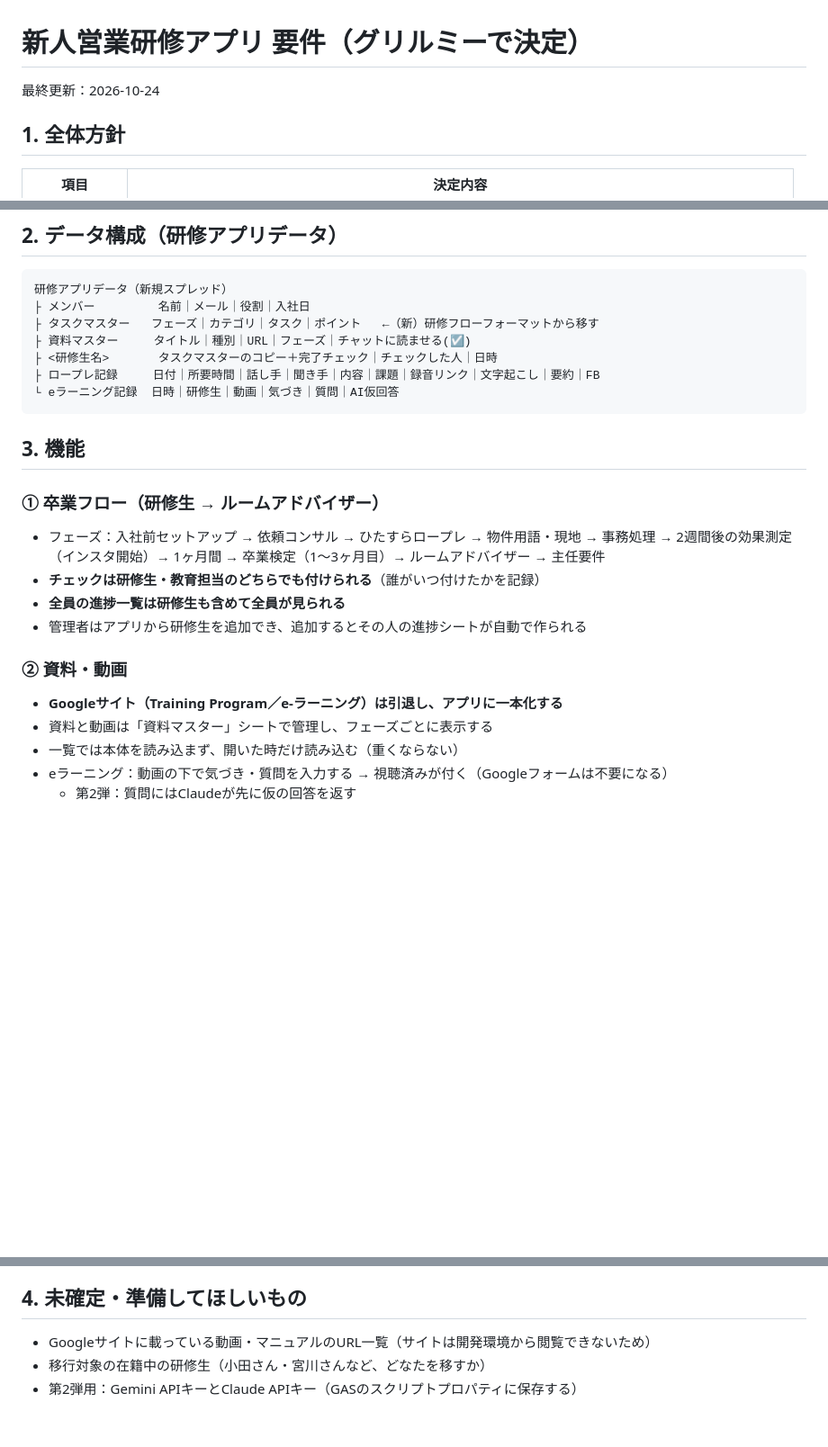
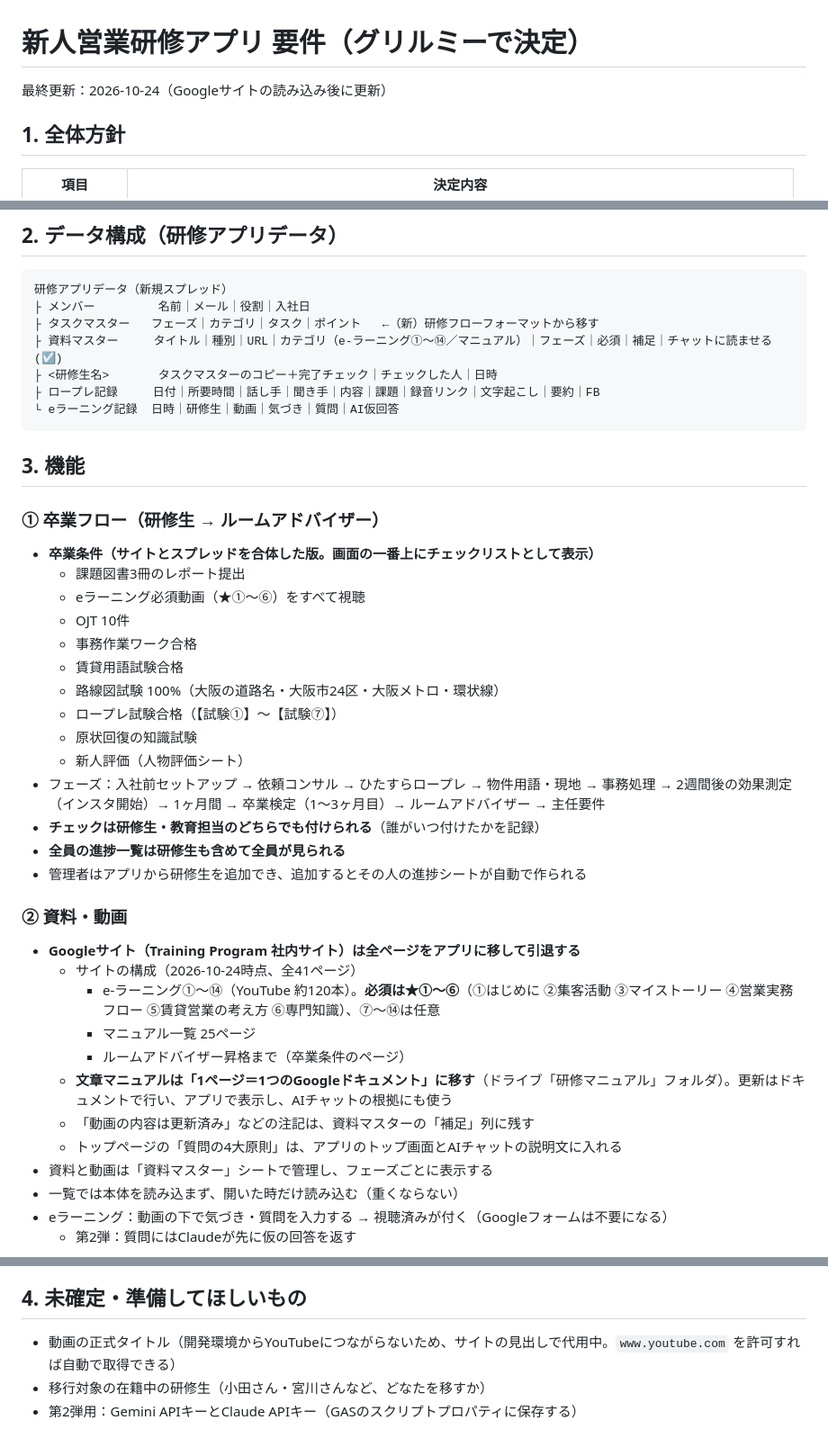
Before and after one commit to Monochro627/kennsyuu, a Markdown page: docs/requirements.md, 3 parts joined by grey strips. Shown at 90% size. GitHub-like rendering; blank space fills up the shorter version.

Commit message:
Googleサイトの内容を踏まえて要件書を更新
- 卒業条件をサイトと研修フローのスプレッドを合体した版に確定
- 必須eラーニングを★①〜⑥に確定
- サイトは全ページをアプリへ移して引退、文章マニュアルはGoogleドキュメント化

Co-Authored-By: Claude Opus 5.5 <noreply@anthropic.com>
Claude-Session: https://claude.ai/code/session_01CnYBTK9DoXh7SJb3Ye4LXA

```diff
--- a/docs/requirements.md
+++ b/docs/requirements.md
@@ -1,6 +1,6 @@
 # 新人営業研修アプリ 要件（グリルミーで決定）
 
-最終更新：2026-10-24
+最終更新：2026-10-24（Googleサイトの読み込み後に更新）
 
 ## 1. 全体方針
 
@@ -18,7 +18,7 @@
 研修アプリデータ（新規スプレッド）
 ├ メンバー         名前｜メール｜役割｜入社日
 ├ タスクマスター   フェーズ｜カテゴリ｜タスク｜ポイント   ←（新）研修フローフォーマットから移す
-├ 資料マスター     タイトル｜種別｜URL｜フェーズ｜チャットに読ませる(☑)
+├ 資料マスター     タイトル｜種別｜URL｜カテゴリ（e-ラーニング①〜⑭／マニュアル）｜フェーズ｜必須｜補足｜チャットに読ませる(☑)
 ├ <研修生名>       タスクマスターのコピー＋完了チェック｜チェックした人｜日時
 ├ ロープレ記録     日付｜所要時間｜話し手｜聞き手｜内容｜課題｜録音リンク｜文字起こし｜要約｜FB
 └ eラーニング記録  日時｜研修生｜動画｜気づき｜質問｜AI仮回答
@@ -27,13 +27,30 @@
 ## 3. 機能
 
 ### ① 卒業フロー（研修生 → ルームアドバイザー）
+- **卒業条件（サイトとスプレッドを合体した版。画面の一番上にチェックリストとして表示）**
+  - 課題図書3冊のレポート提出
+  - eラーニング必須動画（★①〜⑥）をすべて視聴
+  - OJT 10件
+  - 事務作業ワーク合格
+  - 賃貸用語試験合格
+  - 路線図試験 100%（大阪の道路名・大阪市24区・大阪メトロ・環状線）
+  - ロープレ試験合格（【試験①】〜【試験⑦】）
+  - 原状回復の知識試験
+  - 新人評価（人物評価シート）
 - フェーズ：入社前セットアップ → 依頼コンサル → ひたすらロープレ → 物件用語・現地 → 事務処理 → 2週間後の効果測定（インスタ開始）→ 1ヶ月間 → 卒業検定（1〜3ヶ月目）→ ルームアドバイザー → 主任要件
 - **チェックは研修生・教育担当のどちらでも付けられる**（誰がいつ付けたかを記録）
 - **全員の進捗一覧は研修生も含めて全員が見られる**
 - 管理者はアプリから研修生を追加でき、追加するとその人の進捗シートが自動で作られる
 
 ### ② 資料・動画
-- **Googleサイト（Training Program／e-ラーニング）は引退し、アプリに一本化する**
+- **Googleサイト（Training Program 社内サイト）は全ページをアプリに移して引退する**
+  - サイトの構成（2026-10-24時点、全41ページ）
+    - e-ラーニング①〜⑭（YouTube 約120本）。**必須は★①〜⑥**（①はじめに ②集客活動 ③マイストーリー ④営業実務フロー ⑤賃貸営業の考え方 ⑥専門知識）、⑦〜⑭は任意
+    - マニュアル一覧 25ページ
+    - ルームアドバイザー昇格まで（卒業条件のページ）
+  - **文章マニュアルは「1ページ＝1つのGoogleドキュメント」に移す**（ドライブ「研修マニュアル」フォルダ）。更新はドキュメントで行い、アプリで表示し、AIチャットの根拠にも使う
+  - 「動画の内容は更新済み」などの注記は、資料マスターの「補足」列に残す
+  - トップページの「質問の4大原則」は、アプリのトップ画面とAIチャットの説明文に入れる
 - 資料と動画は「資料マスター」シートで管理し、フェーズごとに表示する
 - 一覧では本体を読み込まず、開いた時だけ読み込む（重くならない）
 - eラーニング：動画の下で気づき・質問を入力する → 視聴済みが付く（Googleフォームは不要になる）
@@ -50,6 +67,6 @@
   - 営業マニュアルは古いので、更新するまで☑を付けない運用にする
 
 ## 4. 未確定・準備してほしいもの
-- Googleサイトに載っている動画・マニュアルのURL一覧（サイトは開発環境から閲覧できないため）
+- 動画の正式タイトル（開発環境からYouTubeにつながらないため、サイトの見出しで代用中。`www.youtube.com` を許可すれば自動で取得できる）
 - 移行対象の在籍中の研修生（小田さん・宮川さんなど、どなたを移すか）
 - 第2弾用：Gemini APIキーとClaude APIキー（GASのスクリプトプロパティに保存する）
```
